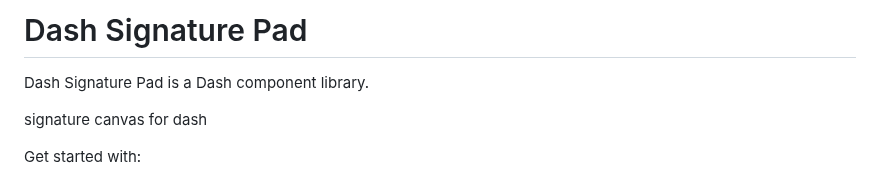
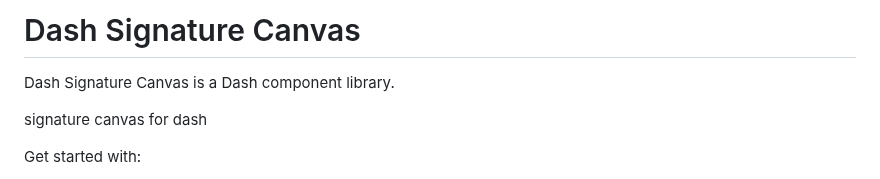
Before and after one commit to dppatterson/dash-signature-canvas, a Markdown page: README.md, the part around the change. Drawn GitHub-style.

```diff
--- a/README.md
+++ b/README.md
@@ -1,6 +1,6 @@
-# Dash Signature Pad
+# Dash Signature Canvas
 
-Dash Signature Pad is a Dash component library.
+Dash Signature Canvas is a Dash component library.
 
 signature canvas for dash
 
```
